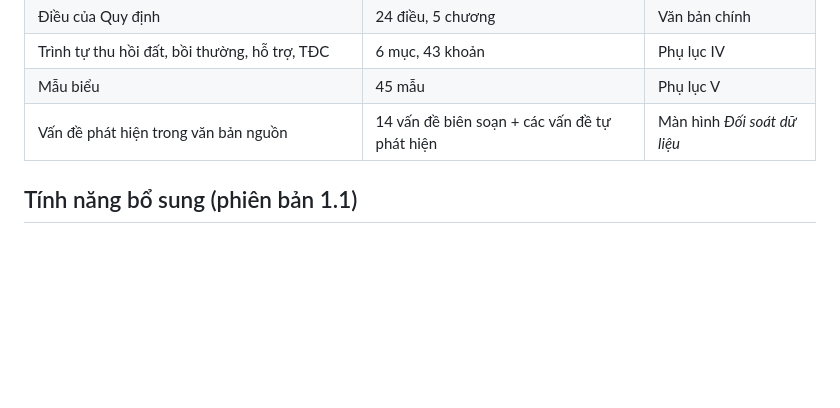
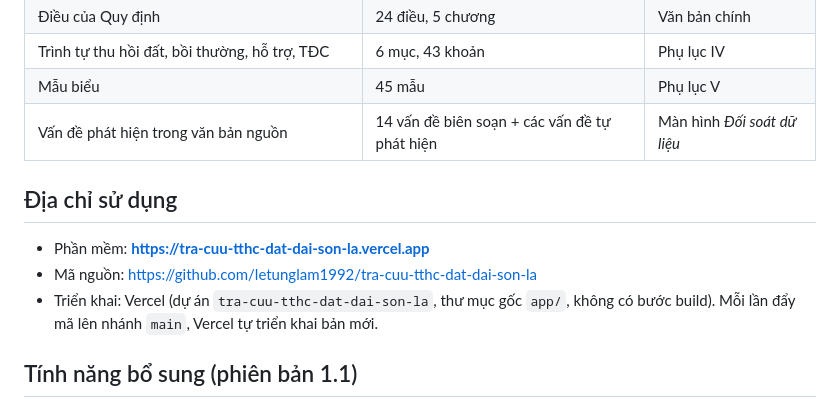
Before and after one commit to letunglam1992/tra-cuu-tthc-dat-dai-son-la, a Markdown page: README.md, the part around the change. GitHub-like rendering; blank space fills up the shorter version.

Commit message:
Ghi địa chỉ triển khai Vercel và kết quả kiểm thử trên bản production

```diff
--- a/README.md
+++ b/README.md
@@ -17,6 +17,12 @@ Phần mềm tra cứu trình tự, thủ tục hành chính về đất đai v
 | Trình tự thu hồi đất, bồi thường, hỗ trợ, TĐC | 6 mục, 43 khoản | Phụ lục IV |
 | Mẫu biểu | 45 mẫu | Phụ lục V |
 | Vấn đề phát hiện trong văn bản nguồn | 14 vấn đề biên soạn + các vấn đề tự phát hiện | Màn hình *Đối soát dữ liệu* |
+
+## Địa chỉ sử dụng
+
+- Phần mềm: **https://tra-cuu-tthc-dat-dai-son-la.vercel.app**
+- Mã nguồn: https://github.com/letunglam1992/tra-cuu-tthc-dat-dai-son-la
+- Triển khai: Vercel (dự án `tra-cuu-tthc-dat-dai-son-la`, thư mục gốc `app/`, không có bước build). Mỗi lần đẩy mã lên nhánh `main`, Vercel tự triển khai bản mới.
 
 ## Tính năng bổ sung (phiên bản 1.1)
 
```
